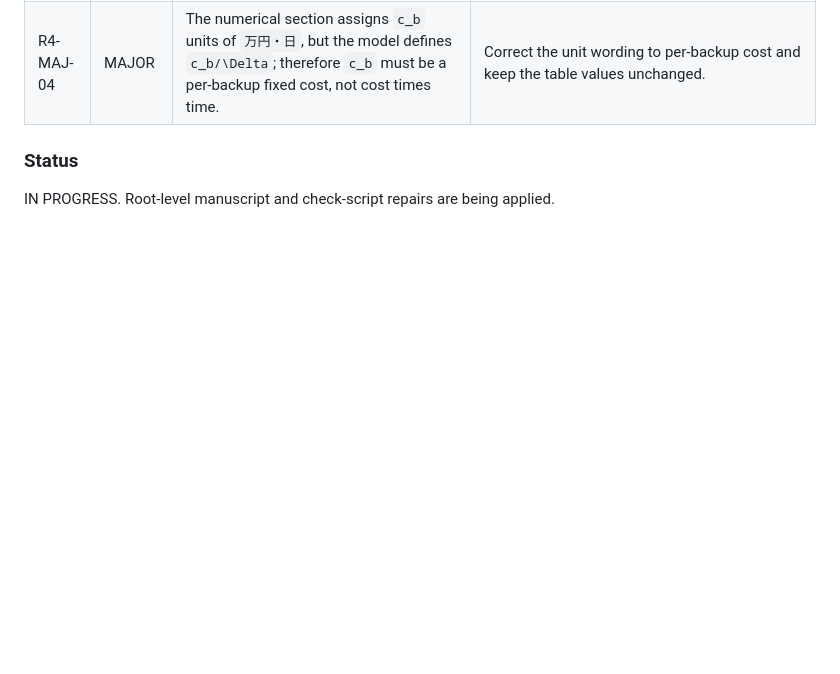
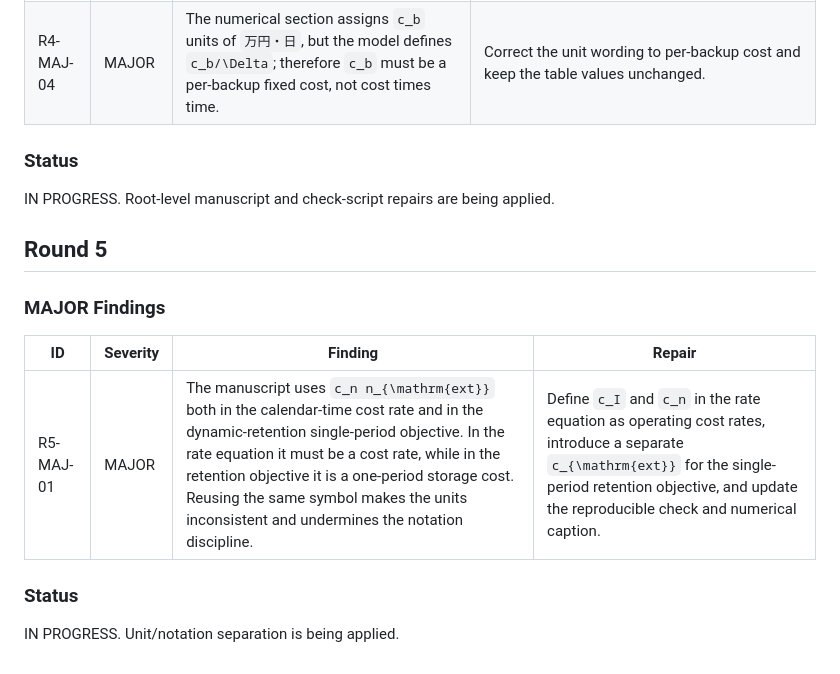
Before and after one commit to t0m0h1r0/research-backup, a Markdown page: docs/memo/researcharchitect_major_review_rounds.md, the part around the change. GitHub-like rendering; blank space fills up the shorter version.

Commit message:
docs(review): add round five finding

```diff
--- a/docs/memo/researcharchitect_major_review_rounds.md
+++ b/docs/memo/researcharchitect_major_review_rounds.md
@@ -73,3 +73,15 @@ the 10-round cap.
 ### Status
 
 IN PROGRESS. Root-level manuscript and check-script repairs are being applied.
+
+## Round 5
+
+### MAJOR Findings
+
+| ID | Severity | Finding | Repair |
+|----|----------|---------|--------|
+| R5-MAJ-01 | MAJOR | The manuscript uses `c_n n_{\mathrm{ext}}` both in the calendar-time cost rate and in the dynamic-retention single-period objective. In the rate equation it must be a cost rate, while in the retention objective it is a one-period storage cost. Reusing the same symbol makes the units inconsistent and undermines the notation discipline. | Define `c_I` and `c_n` in the rate equation as operating cost rates, introduce a separate `c_{\mathrm{ext}}` for the single-period retention objective, and update the reproducible check and numerical caption. |
+
+### Status
+
+IN PROGRESS. Unit/notation separation is being applied.
```
